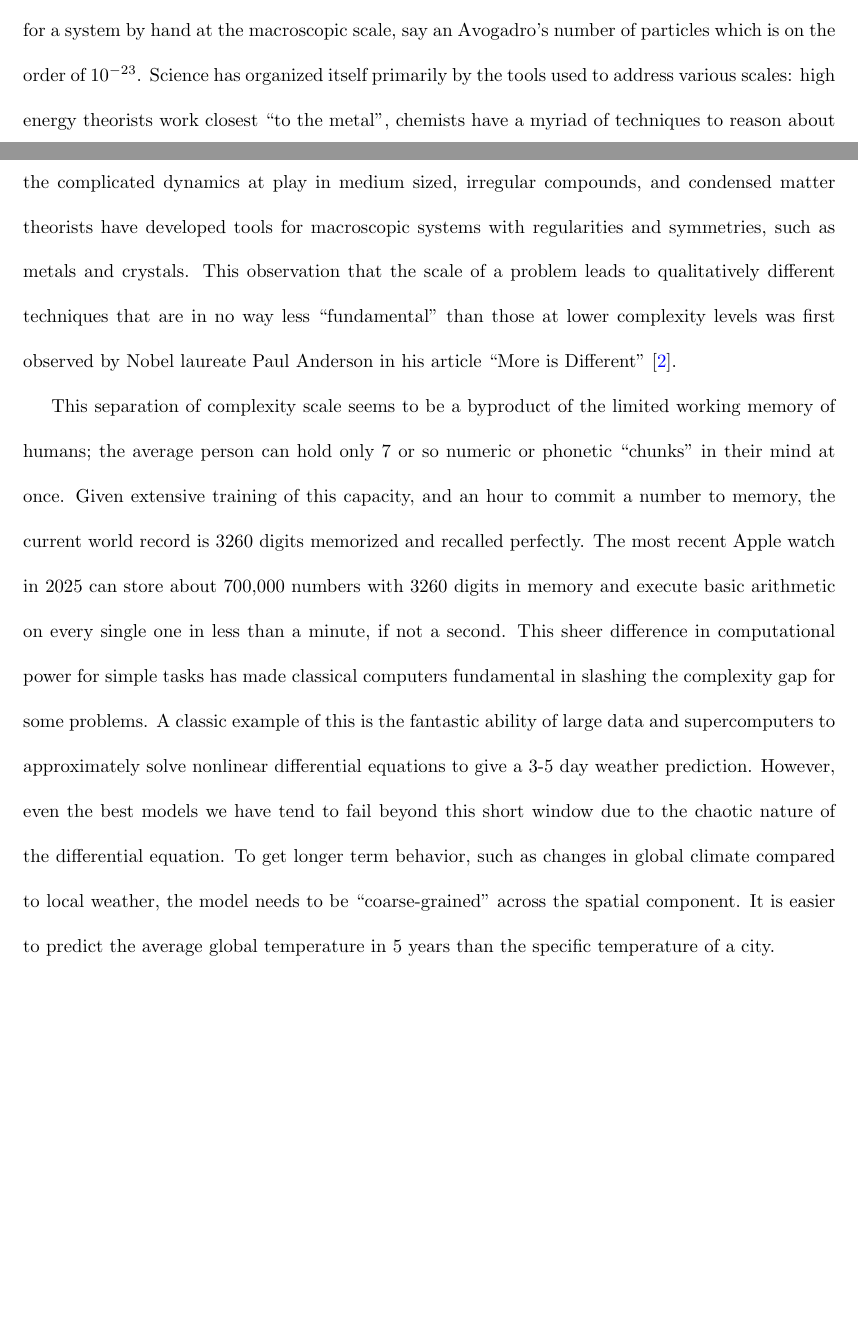
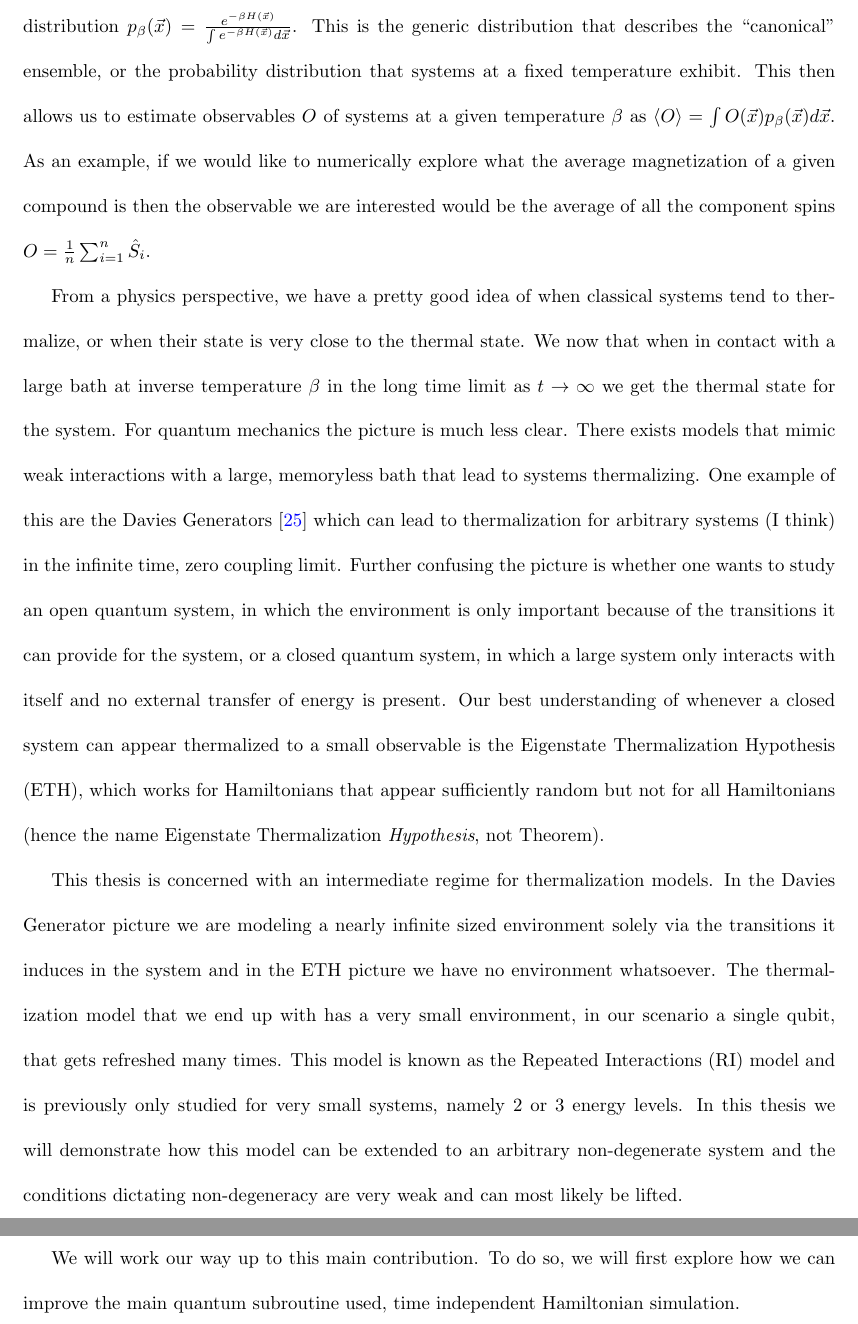
Before and after one commit to matthagan15/phd_thesis, a LaTeX thesis (main.tex, which reads chapter_intro.tex): two parts of pages 12 and 13 of 181 before the commit and two parts of pages 13 and 14 of 182 after it, joined at a grey line, cut at the place of the change, the shorter picture padded with empty space. Compiled offline with pdfLaTeX.

Commit message:
march 18th

```diff
--- a/chapter_intro.tex
+++ b/chapter_intro.tex
@@ -11 +12,2 @@ One of the oldest and most studied algorithm for physicists, chemists, or materi
 
+On the physics side of the coin, these algorithms essentially prepare samples from the Boltzmann distribution $p_\beta (\vec{x}) = \frac{e^{-\beta H(\vec{x})}}{\int e^{-\beta H(\vec{x})} d\vec{x}}$. This is the generic distribution that describes the ``canonical'' ensemble, or the probability distribution that systems at a fixed temperature exhibit. This then allows us to estimate observables $O$ of systems at a given temperature $\beta$ as $\langle O \rangle = \int O(\vec{x}) p_\beta (\vec{x}) d\vec{x}$. As an example, if we would like to numerically explore what the average magnetization of a given compound is then the observable we are interested would be the average of all the component spins $O = \frac{1}{n} \sum_{i = 1}^n \hat{S}_i$.
@@ -13,9 +14,17 @@ One of the oldest and most studied algorithm for physicists, chemists, or materi
 
-One of the most challenging issues facing theoretical physicists, chemists, and materials scientists throughout the 20th and 21st centuries is the problem of scale. Throughout a traditional physics education one encounters simple systems that can be solved by hand, but whenever one enters research this quickly breaks down. It is humanly impossible to compute the quantum energy levels for a system by hand at the macroscopic scale, say an Avogadro's number of particles which is on the order of $10^{-23}$. Science has organized itself primarily by the tools used to address various scales: high energy theorists work closest ``to the metal'', chemists have a myriad of techniques to reason about the complicated dynamics at play in medium sized, irregular compounds, and condensed matter theorists have developed tools for macroscopic systems with regularities and symmetries, such as metals and crystals. This observation that the scale of a problem leads to qualitatively different techniques that are in no way less ``fundamental'' than those at lower complexity levels was first observed by Nobel laureate Paul Anderson in his article ``More is Different'' \cite{moreIsDifferent}.
+From a physics perspective, we have a pretty good idea of when classical systems tend to thermalize, or when their state is very close to the thermal state. We now that when in contact with a large bath at inverse temperature $\beta$ in the long time limit as $t \to \infty$ we get the thermal state for the system. For quantum mechanics the picture is much less clear. There exists models that mimic weak interactions with a large, memoryless bath that lead to systems thermalizing. One example of this are the Davies Generators \cite{davies1974markovian} which can lead to thermalization for arbitrary systems (I think) in the infinite time, zero coupling limit. Further confusing the picture is whether one wants to study an open quantum system, in which the environment is only important because of the transitions it can provide for the system, or a closed quantum system, in which a large system only interacts with itself and no external transfer of energy is present. Our best understanding of whenever a closed system can appear thermalized to a small observable is the Eigenstate Thermalization Hypothesis (ETH), which works for Hamiltonians that appear sufficiently random but not for all Hamiltonians (hence the name Eigenstate Thermalization \emph{Hypothesis}, not Theorem).
 
-This separation of complexity scale seems to be a byproduct of the limited working memory of humans; the average person can hold only 7 or so numeric or phonetic ``chunks'' in their mind at once. Given extensive training of this capacity, and an hour to commit a number to memory, the current world record is 3260 digits memorized and recalled perfectly. The most recent Apple watch in 2025 can store about 700,000 numbers with 3260 digits in memory and execute basic arithmetic on every single one in less than a minute, if not a second.
-% An Apple watch can not only store 134,217,728 64 bit integers (each integer has about 19 decimal digits) and perform basic arithmetic on every single one in less than a second.
-This sheer difference in computational power for simple tasks has made classical computers fundamental in slashing the complexity gap for some problems. A classic example of this is the fantastic ability of large data and supercomputers to approximately solve nonlinear differential equations to give a 3-5 day weather prediction. However, even the best models we have tend to fail beyond this short window due to the chaotic nature of the differential equation. To get longer term behavior, such as changes in global climate compared to local weather, the model needs to be ``coarse-grained'' across the spatial component. It is easier to predict the average global temperature in 5 years than the specific temperature of a city.
+This thesis is concerned with an intermediate regime for thermalization models. In the Davies Generator picture we are modeling a nearly infinite sized environment solely via the transitions it induces in the system and in the ETH picture we have no environment whatsoever. The thermalization model that we end up with has a very small environment, in our scenario a single qubit, that gets refreshed many times. This model is known as the Repeated Interactions (RI) model and is previously only studied for very small systems, namely 2 or 3 energy levels. In this thesis we will demonstrate how this model can be extended to an arbitrary non-degenerate system and the conditions dictating non-degeneracy are very weak and can most likely be lifted.
+
+We will work our way up to this main contribution. To do so, we will first explore how we can improve the main quantum subroutine used, time independent Hamiltonian simulation.
+
+% \textbf{Attempt 1}
+
+% One of the most challenging issues facing theoretical physicists, chemists, and materials scientists throughout the 20th and 21st centuries is the problem of scale. Throughout a traditional physics education one encounters simple systems that can be solved by hand, but whenever one enters research this quickly breaks down. It is humanly impossible to compute the quantum energy levels for a system by hand at the macroscopic scale, say an Avogadro's number of particles which is on the order of $10^{-23}$. Science has organized itself primarily by the tools used to address various scales: high energy theorists work closest ``to the metal'', chemists have a myriad of techniques to reason about the complicated dynamics at play in medium sized, irregular compounds, and condensed matter theorists have developed tools for macroscopic systems with regularities and symmetries, such as metals and crystals. This observation that the scale of a problem leads to qualitatively different techniques that are in no way less ``fundamental'' than those at lower complexity levels was first observed by Nobel laureate Paul Anderson in his article ``More is Different'' \cite{moreIsDifferent}.
+
+% This separation of complexity scale seems to be a byproduct of the limited working memory of humans; the average person can hold only 7 or so numeric or phonetic ``chunks'' in their mind at once. Given extensive training of this capacity, and an hour to commit a number to memory, the current world record is 3260 digits memorized and recalled perfectly. The most recent Apple watch in 2025 can store about 700,000 numbers with 3260 digits in memory and execute basic arithmetic on every single one in less than a minute, if not a second.
+% % An Apple watch can not only store 134,217,728 64 bit integers (each integer has about 19 decimal digits) and perform basic arithmetic on every single one in less than a second.
+% This sheer difference in computational power for simple tasks has made classical computers fundamental in slashing the complexity gap for some problems. A classic example of this is the fantastic ability of large data and supercomputers to approximately solve nonlinear differential equations to give a 3-5 day weather prediction. However, even the best models we have tend to fail beyond this short window due to the chaotic nature of the differential equation. To get longer term behavior, such as changes in global climate compared to local weather, the model needs to be ``coarse-grained'' across the spatial component. It is easier to predict the average global temperature in 5 years than the specific temperature of a city.
 
 % The promise of quantum computers is they offer a way to drastically improve the numerical simulation of quantum systems at scale. Although quantum systems can be studied using classical computers the algorithms to do so tend to require an exponential increase in the resources needed with the number of particles being simulated. For example, one can classically simulate a single trajectory in a path integral fairly efficiently if the Hamiltonian is efficiently computable. However one typically encounters the sign problem where the phase of each path must be computed and an exponential number of paths must be sampled from to accurately estimate a quantity of interest. Quantum computers avoid this by directly simulating the system of interest on a quantum device that can be controlled with exquisite precision. This then allows us to evolve the system over time and to estimate quantities of interest directly.
 
```
Also changed, not shown: chapter_intro.tex (8 more changed lines), 5 other files.
